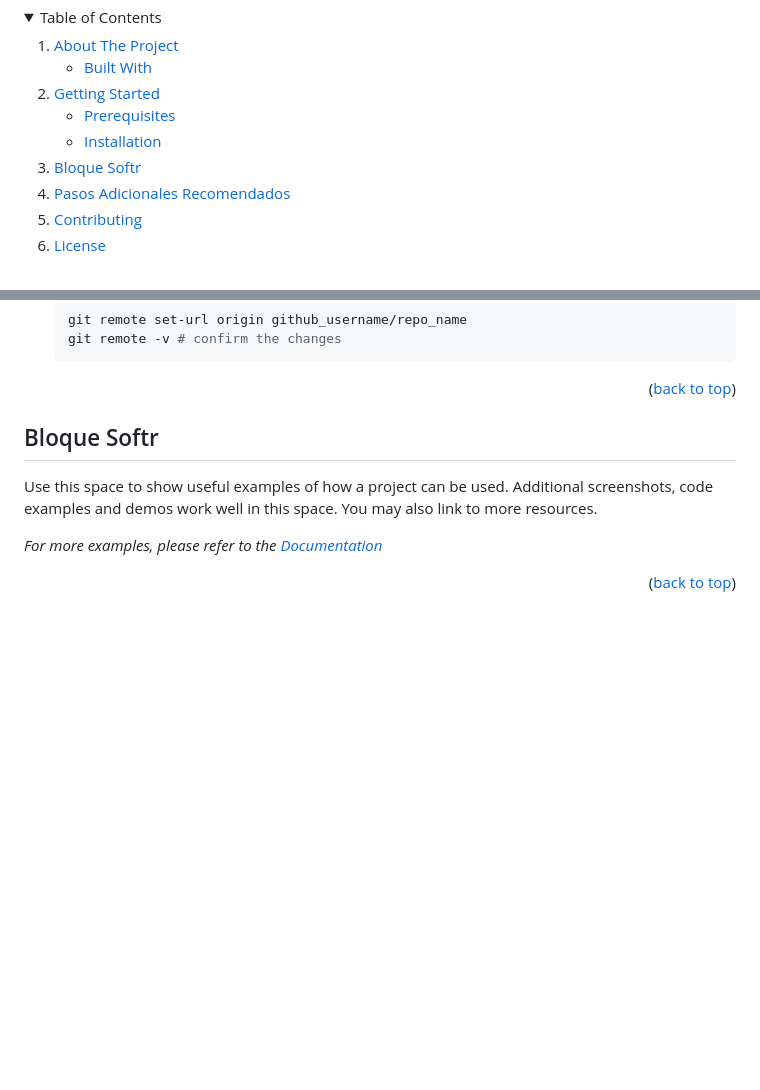
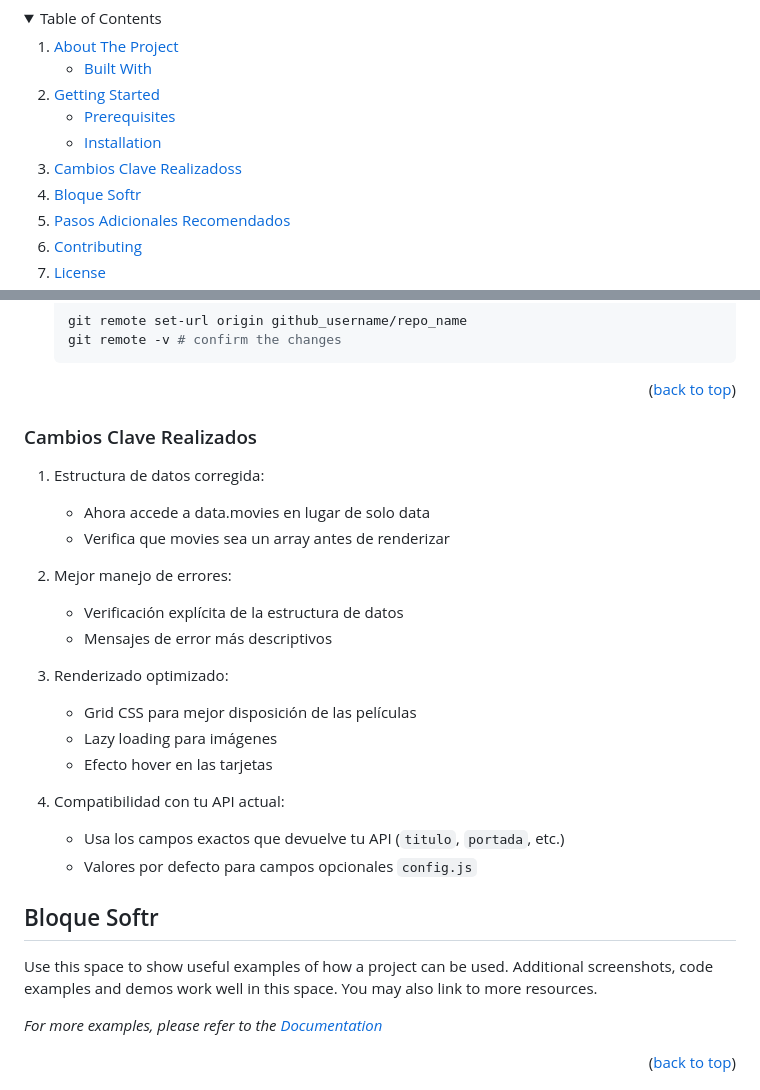
Before and after one commit to jfl4bur/todogramWeb, a Markdown page: README.md, 2 parts joined by grey strips. Rendered like a GitHub page; folded sections open; blank space fills up the shorter version.

````diff
--- a/README.md
+++ b/README.md
@@ -69,6 +69,7 @@
         <li><a href="#installation">Installation</a></li>
       </ul>
     </li>
+    <li><a href="#cambios-clave-realizados">Cambios Clave Realizadoss</a></li>
     <li><a href="#bloque-softr">Bloque Softr</a></li>
     <li><a href="#pasos-adicionales-recomendados">Pasos Adicionales Recomendados</a></li>
     <li><a href="#contributing">Contributing</a></li>
@@ -160,6 +161,28 @@ _Below is an example of how you can instruct your audience on installing and set
    ```
 
 <p align="right">(<a href="#readme-top">back to top</a>)</p>
+
+
+
+<!-- cambios-clave-realizados -->
+### Cambios Clave Realizados
+
+1. Estructura de datos corregida:
+    - Ahora accede a data.movies en lugar de solo data
+    - Verifica que movies sea un array antes de renderizar
+
+2. Mejor manejo de errores:
+    - Verificación explícita de la estructura de datos
+    - Mensajes de error más descriptivos
+
+3. Renderizado optimizado:
+    - Grid CSS para mejor disposición de las películas
+    - Lazy loading para imágenes
+    - Efecto hover en las tarjetas
+
+4. Compatibilidad con tu API actual:
+    - Usa los campos exactos que devuelve tu API (`titulo`, `portada`, etc.)
+    - Valores por defecto para campos opcionales `config.js`
 
 
 
````
